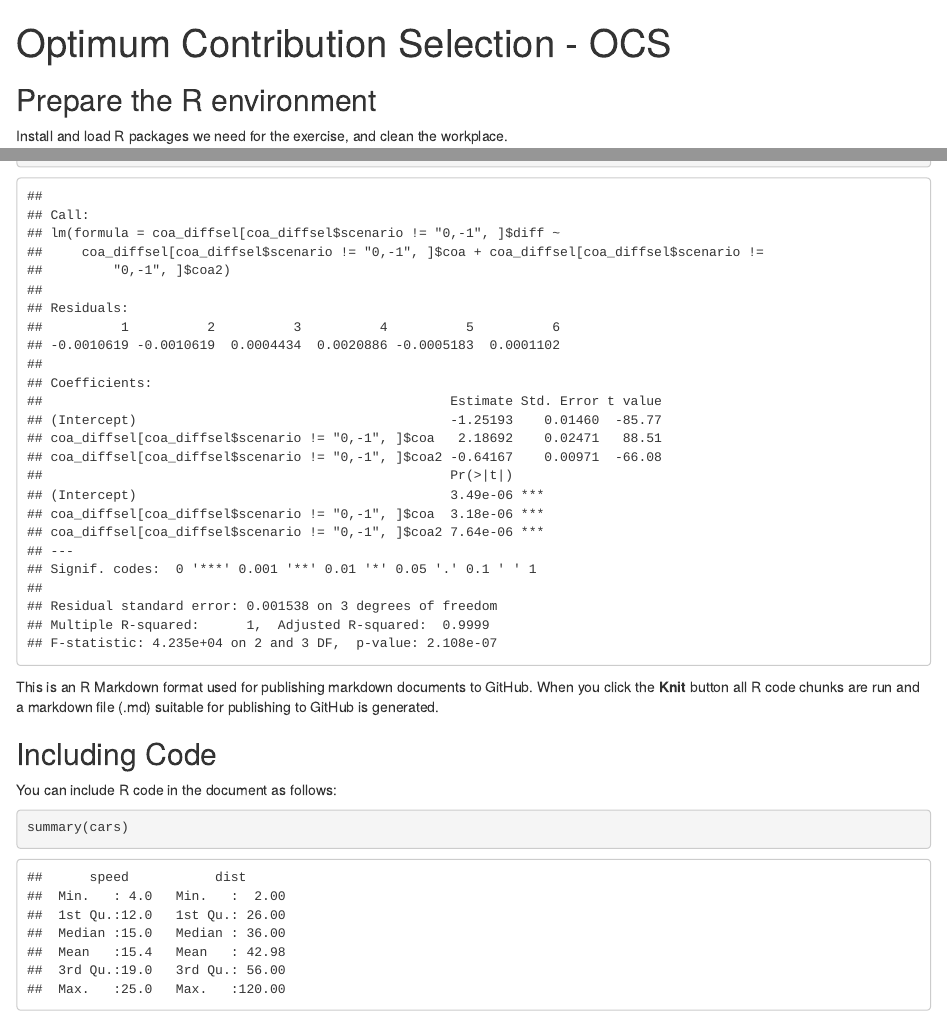
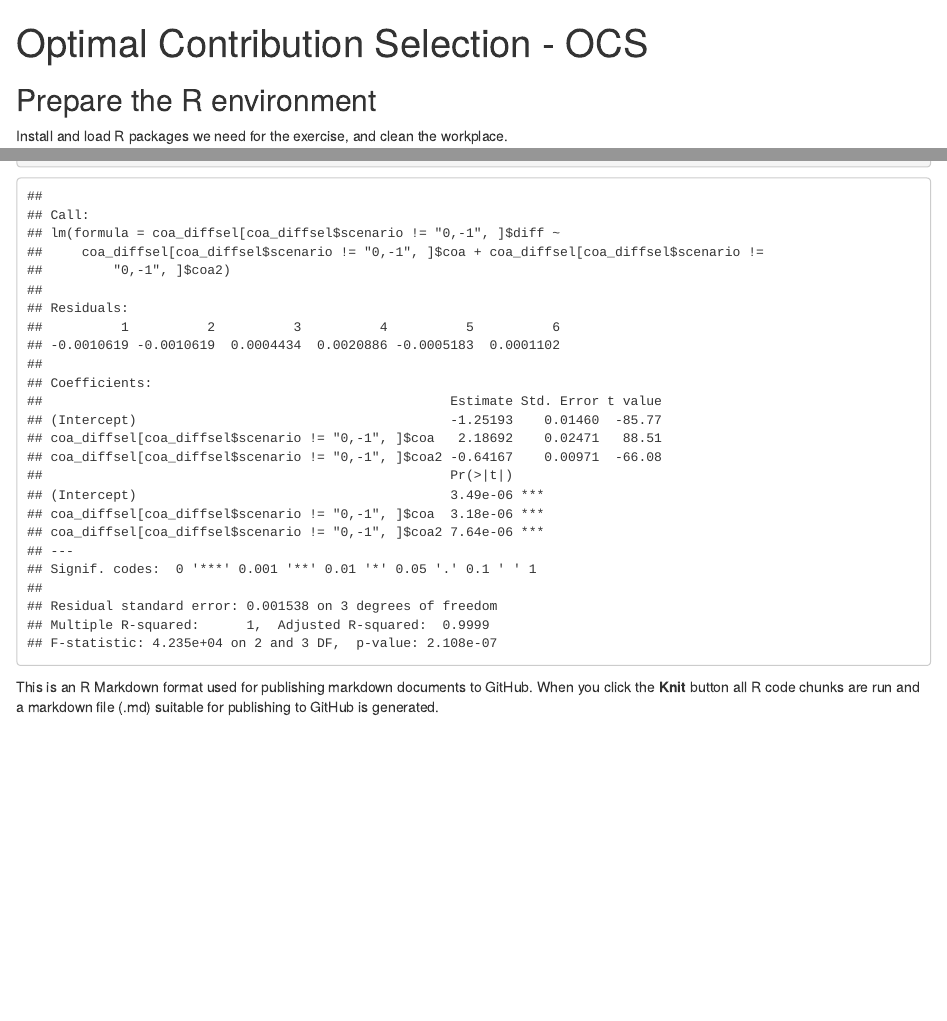
Before and after one commit to sakurita17/OCS_thesis, an R Markdown document (ocs_procedure1.Rmd): the page in a window 1100 px wide, from its top, and a second part further down, joined at a grey line. Rendered offline with R 4.5, knitr and Pandoc, with nearby package versions; some code elsewhere in the file could not run offline.

Commit message:
Update ocs_procedure1.Rmd

````diff
--- a/ocs_procedure1.Rmd
+++ b/ocs_procedure1.Rmd
@@ -1,5 +1,5 @@
 ---
-title: "Optimum Contribution Selection - OCS"
+title: "Optimal Contribution Selection - OCS"
 output: html_document
 ---
 
@@ -1033,11 +1034,3 @@ summary(lm(coa_diffsel[coa_diffsel$scenario != "0,-1",]$diff ~
 ```
 
 This is an R Markdown format used for publishing markdown documents to GitHub. When you click the **Knit** button all R code chunks are run and a markdown file (.md) suitable for publishing to GitHub is generated.
-
-## Including Code
-
-You can include R code in the document as follows:
-
-```{r cars}
-summary(cars)
-```
````
Also changed, not shown: ocs_procedure1.Rmd (3 more changed lines).
